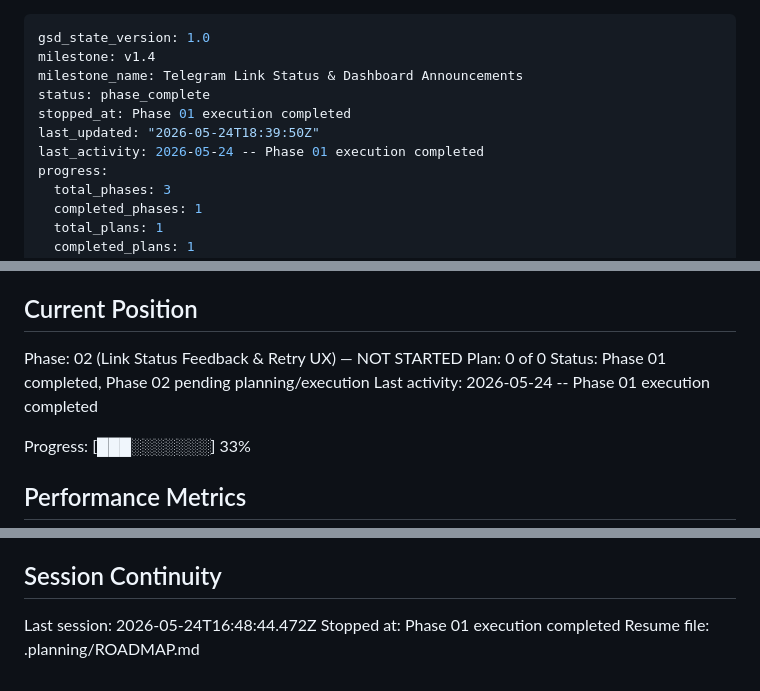
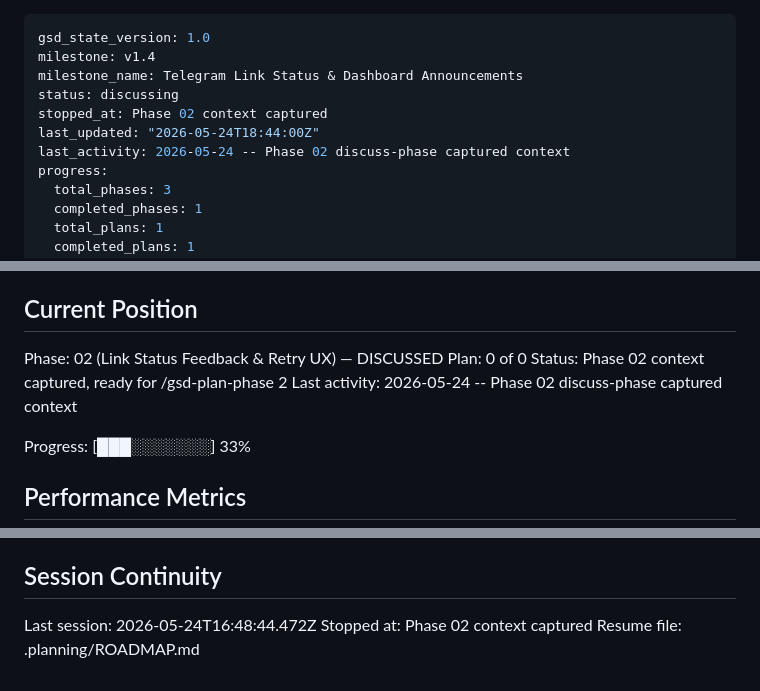
Before and after one commit to arggh-22/arma_app, a Markdown page: .planning/STATE.md, 3 parts joined by grey strips. GitHub-like rendering.

Commit message:
docs: capture phase 2 discuss context
Co-authored-by: Copilot <223556219+Copilot@users.noreply.github.com>

```diff
--- a/.planning/STATE.md
+++ b/.planning/STATE.md
@@ -2,10 +2,10 @@
 gsd_state_version: 1.0
 milestone: v1.4
 milestone_name: Telegram Link Status & Dashboard Announcements
-status: phase_complete
-stopped_at: Phase 01 execution completed
-last_updated: "2026-05-24T18:39:50Z"
-last_activity: 2026-05-24 -- Phase 01 execution completed
+status: discussing
+stopped_at: Phase 02 context captured
+last_updated: "2026-05-24T18:44:00Z"
+last_activity: 2026-05-24 -- Phase 02 discuss-phase captured context
 progress:
   total_phases: 3
   completed_phases: 1
@@ -25,10 +25,10 @@ See: .planning/PROJECT.md (updated 2026-05-24)
 
 ## Current Position
 
-Phase: 02 (Link Status Feedback & Retry UX) — NOT STARTED
+Phase: 02 (Link Status Feedback & Retry UX) — DISCUSSED
 Plan: 0 of 0
-Status: Phase 01 completed, Phase 02 pending planning/execution
-Last activity: 2026-05-24 -- Phase 01 execution completed
+Status: Phase 02 context captured, ready for /gsd-plan-phase 2
+Last activity: 2026-05-24 -- Phase 02 discuss-phase captured context
 
 Progress: [███░░░░░░░] 33%
 
@@ -134,5 +134,5 @@ None yet.
 ## Session Continuity
 
 Last session: 2026-05-24T16:48:44.472Z
-Stopped at: Phase 01 execution completed
+Stopped at: Phase 02 context captured
 Resume file: .planning/ROADMAP.md
```
Also changed, not shown: 2 other files.
